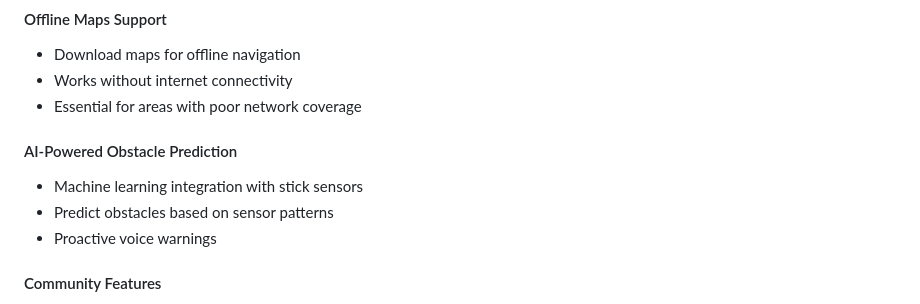
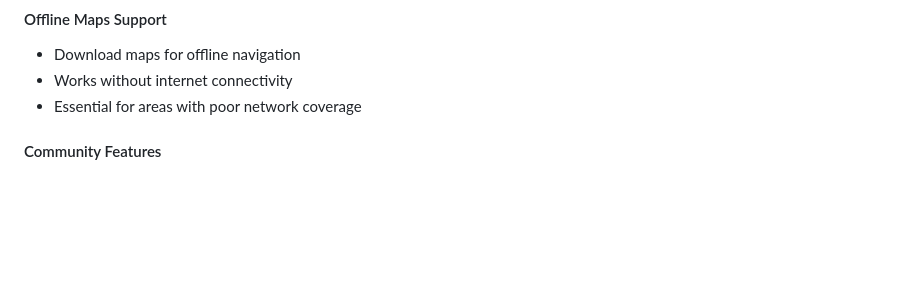
Before and after one commit to AgentANP/blind-cane-visionaries, a Markdown page: FUTURE_ROADMAP.md, the part around the change. Drawn GitHub-style; blank space fills up the shorter version.

```diff
--- a/FUTURE_ROADMAP.md
+++ b/FUTURE_ROADMAP.md
@@ -87,10 +87,6 @@
 - Works without internet connectivity
 - Essential for areas with poor network coverage
 
-#### AI-Powered Obstacle Prediction
-- Machine learning integration with stick sensors
-- Predict obstacles based on sensor patterns
-- Proactive voice warnings
 
 #### Community Features
 - Share safe routes with other users
```
